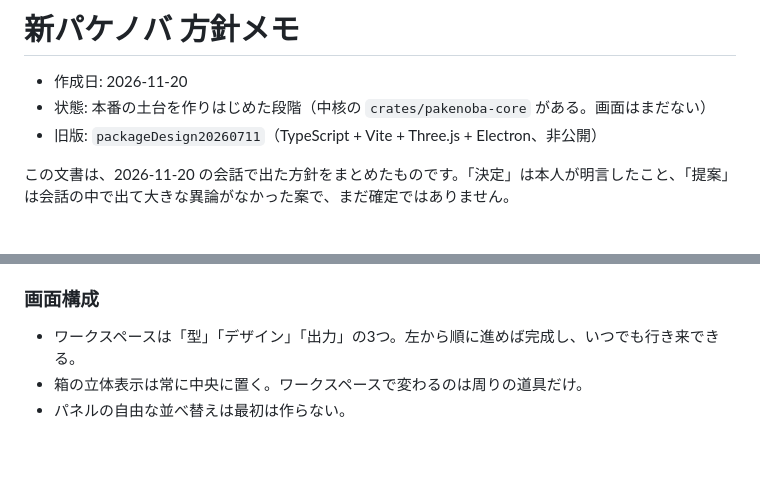
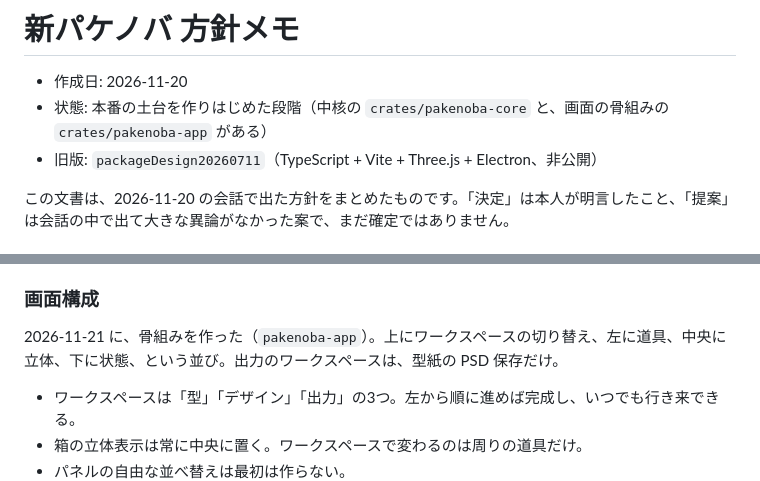
Before and after one commit to TJ16th/pakenoba, a Markdown page: docs/concept.md, 2 parts joined by grey strips. GitHub-like rendering; blank space fills up the shorter version.

```diff
--- a/docs/concept.md
+++ b/docs/concept.md
@@ -1,7 +1,7 @@
 # 新パケノバ 方針メモ
 
 - 作成日: 2026-11-20
-- 状態: 本番の土台を作りはじめた段階（中核の `crates/pakenoba-core` がある。画面はまだない）
+- 状態: 本番の土台を作りはじめた段階（中核の `crates/pakenoba-core` と、画面の骨組みの `crates/pakenoba-app` がある）
 - 旧版: `packageDesign20260711`（TypeScript + Vite + Three.js + Electron、非公開）
 
 この文書は、2026-11-20 の会話で出た方針をまとめたものです。「決定」は本人が明言したこと、「提案」は会話の中で出て大きな異論がなかった案で、まだ確定ではありません。
@@ -122,6 +122,8 @@
 
 ### 画面構成
 
+2026-11-21 に、骨組みを作った（`pakenoba-app`）。上にワークスペースの切り替え、左に道具、中央に立体、下に状態、という並び。出力のワークスペースは、型紙の PSD 保存だけ。
+
 - ワークスペースは「型」「デザイン」「出力」の3つ。左から順に進めば完成し、いつでも行き来できる。
 - 箱の立体表示は常に中央に置く。ワークスペースで変わるのは周りの道具だけ。
 - パネルの自由な並べ替えは最初は作らない。
```
Also changed, not shown: README.md (+18 -3 lines), docs/images/app-skeleton.jpg (added), 8 other files.
